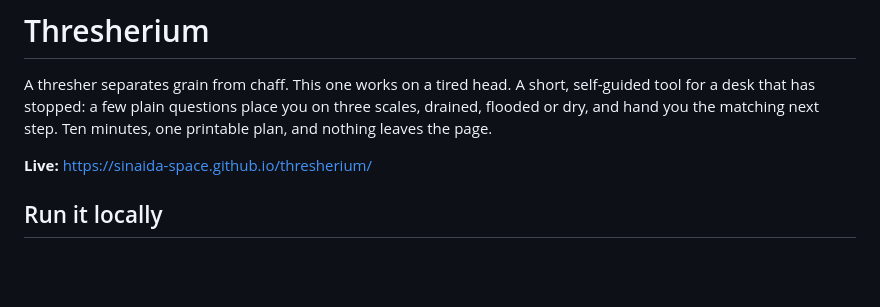
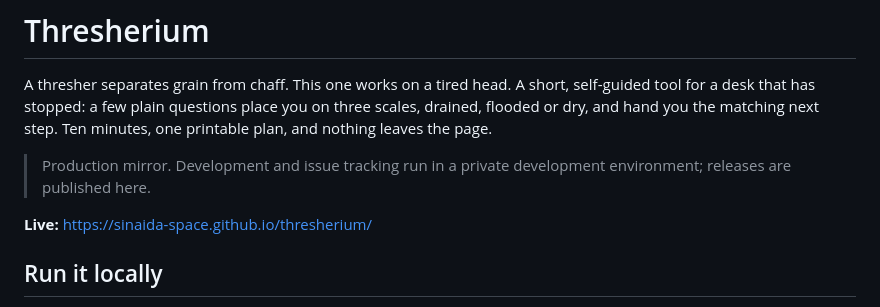
Before and after one commit to sinaida-space/thresherium, a Markdown page: README.md, the part around the change. Drawn GitHub-style; blank space fills up the shorter version.

Commit message:
docs(readme): note production mirror
Co-Authored-By: Claude Opus 5.5 <noreply@anthropic.com>

```diff
--- a/README.md
+++ b/README.md
@@ -5,6 +5,8 @@ A short, self-guided tool for a desk that has stopped: a few plain
 questions place you on three scales, drained, flooded or dry, and hand
 you the matching next step. Ten minutes, one printable plan, and nothing
 leaves the page.
+
+> Production mirror. Development and issue tracking run in a private development environment; releases are published here.
 
 **Live:** <https://sinaida-space.github.io/thresherium/>
 
```
